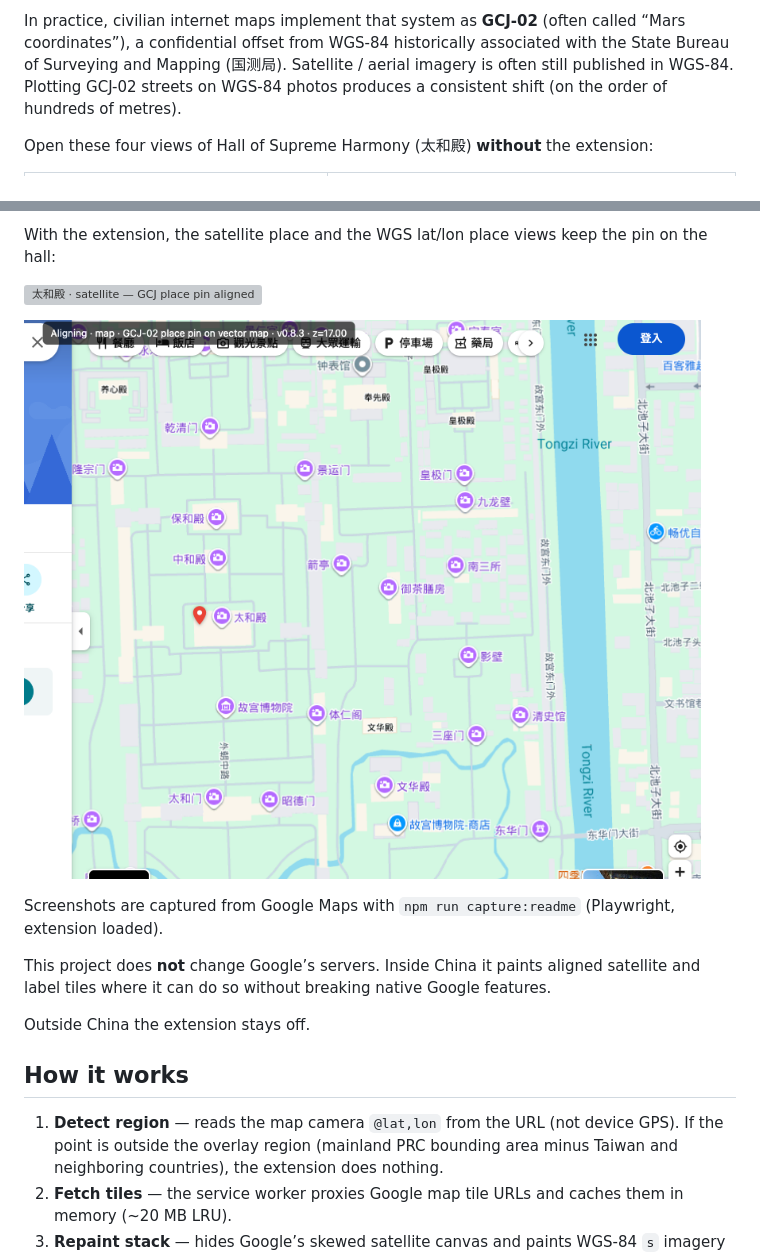
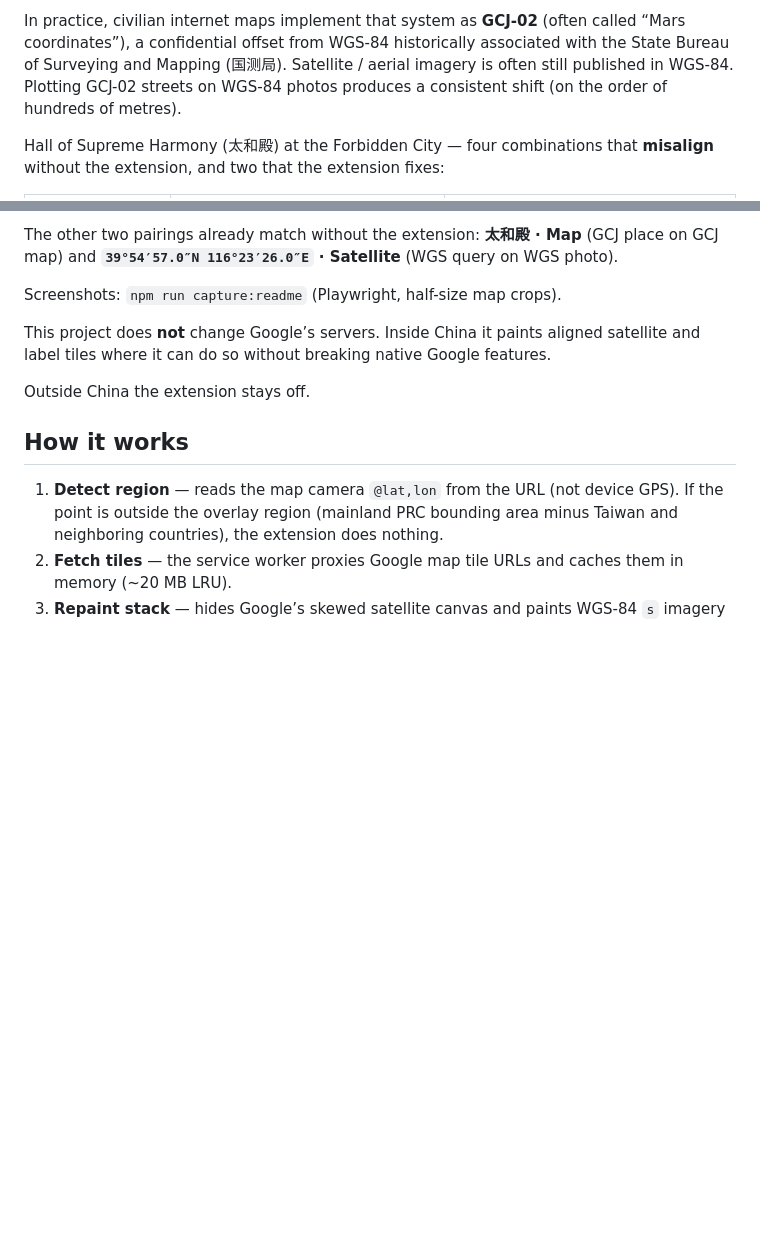
Before and after one commit to leeym/china-street-align, a Markdown page: README.md, 2 parts joined by grey strips. Rendered like a GitHub page; pictures changed too: docs/aligned-wgs-map.png (deleted); blank space fills up the shorter version; grey boxes are pictures that could not be loaded.

```diff
--- a/README.md
+++ b/README.md
@@ -19,5 +19,5 @@ That split is not a Google bug. Public maps of China must use an approved nation
 
 In practice, civilian internet maps implement that system as **GCJ-02** (often called “Mars coordinates”), a confidential offset from WGS-84 historically associated with the State Bureau of Surveying and Mapping (国测局). Satellite / aerial imagery is often still published in WGS-84. Plotting GCJ-02 streets on WGS-84 photos produces a consistent shift (on the order of hundreds of metres).
 
-Open these four views of Hall of Supreme Harmony (太和殿) **without** the extension:
+Hall of Supreme Harmony (太和殿) at the Forbidden City — four combinations that **misalign** without the extension, and two that the extension fixes:
 
@@ -30,11 +45,7 @@ Open these four views of Hall of Supreme Harmony (太和殿) **without** the ext
 
-With the extension, the satellite place and the WGS lat/lon place views keep the pin on the hall:
+The other two pairings already match without the extension: **太和殿 · Map** (GCJ place on GCJ map) and **`39°54′57.0″N 116°23′26.0″E` · Satellite** (WGS query on WGS photo).
 
-![太和殿 · satellite — GCJ place pin aligned on WGS photo (extension on)](docs/aligned-taihedian-satellite.png)
-
-![WGS lat/lon · map — WGS query pin aligned on GCJ street map (extension on)](docs/aligned-wgs-map.png)
-
-Screenshots are captured from Google Maps with `npm run capture:readme` (Playwright, extension loaded).
+Screenshots: `npm run capture:readme` (Playwright, half-size map crops).
 
 This project does **not** change Google’s servers. Inside China it paints aligned satellite and label tiles where it can do so without breaking native Google features.
 
```
Also changed, not shown: other parts of README.md (+21 -6 lines), docs/taihedian-sat-with.png (added), docs/taihedian-sat-without.png (added), docs/wgs-map-with.png (added), docs/wgs-map-without.png (added), 2 other files.
